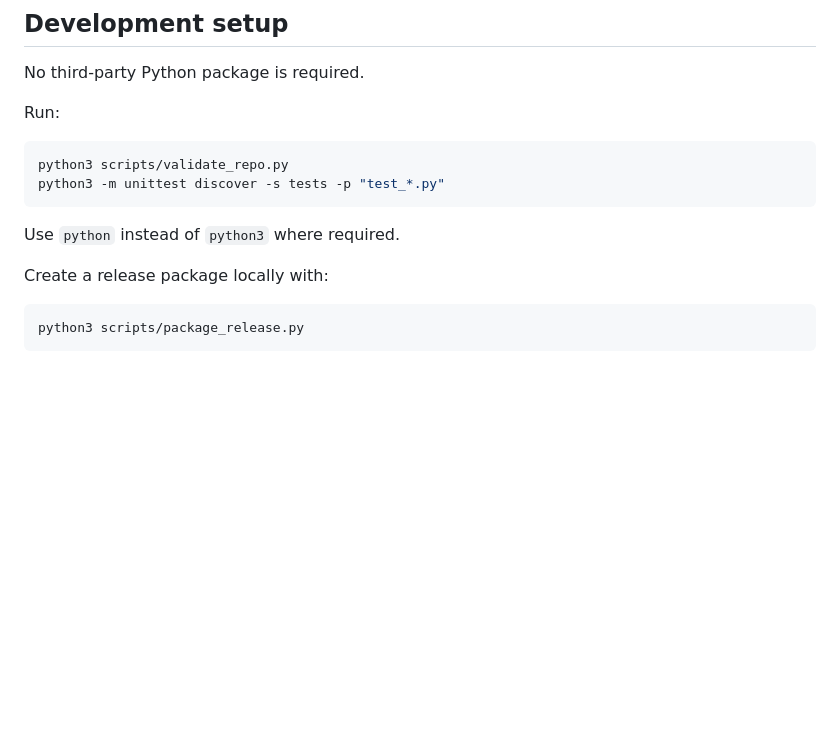
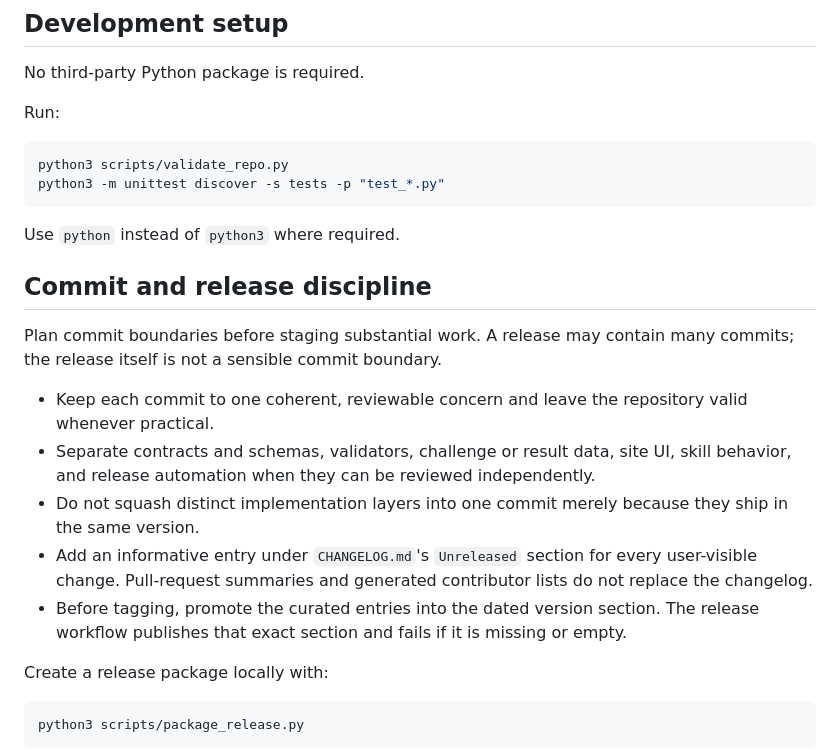
Before and after one commit to 5p00kyy/oneshot, a Markdown page: CONTRIBUTING.md, the part around the change. Rendered like a GitHub page; blank space fills up the shorter version.

Commit message:
docs: require reviewable change history

````diff
--- a/CONTRIBUTING.md
+++ b/CONTRIBUTING.md
@@ -31,6 +31,24 @@ python3 -m unittest discover -s tests -p "test_*.py"
 ```
 
 Use `python` instead of `python3` where required.
+
+## Commit and release discipline
+
+Plan commit boundaries before staging substantial work. A release may contain many
+commits; the release itself is not a sensible commit boundary.
+
+- Keep each commit to one coherent, reviewable concern and leave the repository
+  valid whenever practical.
+- Separate contracts and schemas, validators, challenge or result data, site UI,
+  skill behavior, and release automation when they can be reviewed independently.
+- Do not squash distinct implementation layers into one commit merely because
+  they ship in the same version.
+- Add an informative entry under `CHANGELOG.md`'s `Unreleased` section for every
+  user-visible change. Pull-request summaries and generated contributor lists do
+  not replace the changelog.
+- Before tagging, promote the curated entries into the dated version section.
+  The release workflow publishes that exact section and fails if it is missing
+  or empty.
 
 Create a release package locally with:
 
````
Also changed, not shown: AGENTS.md (+5 -0 lines).
